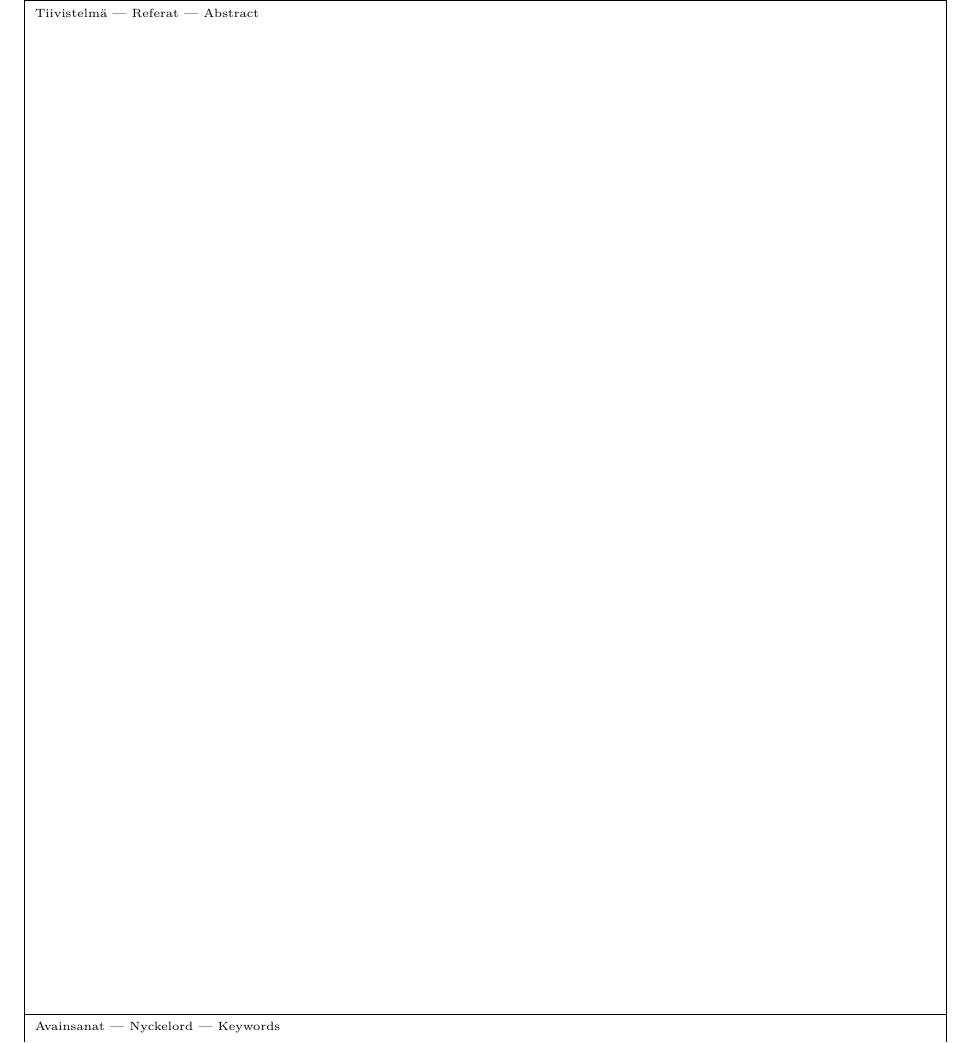
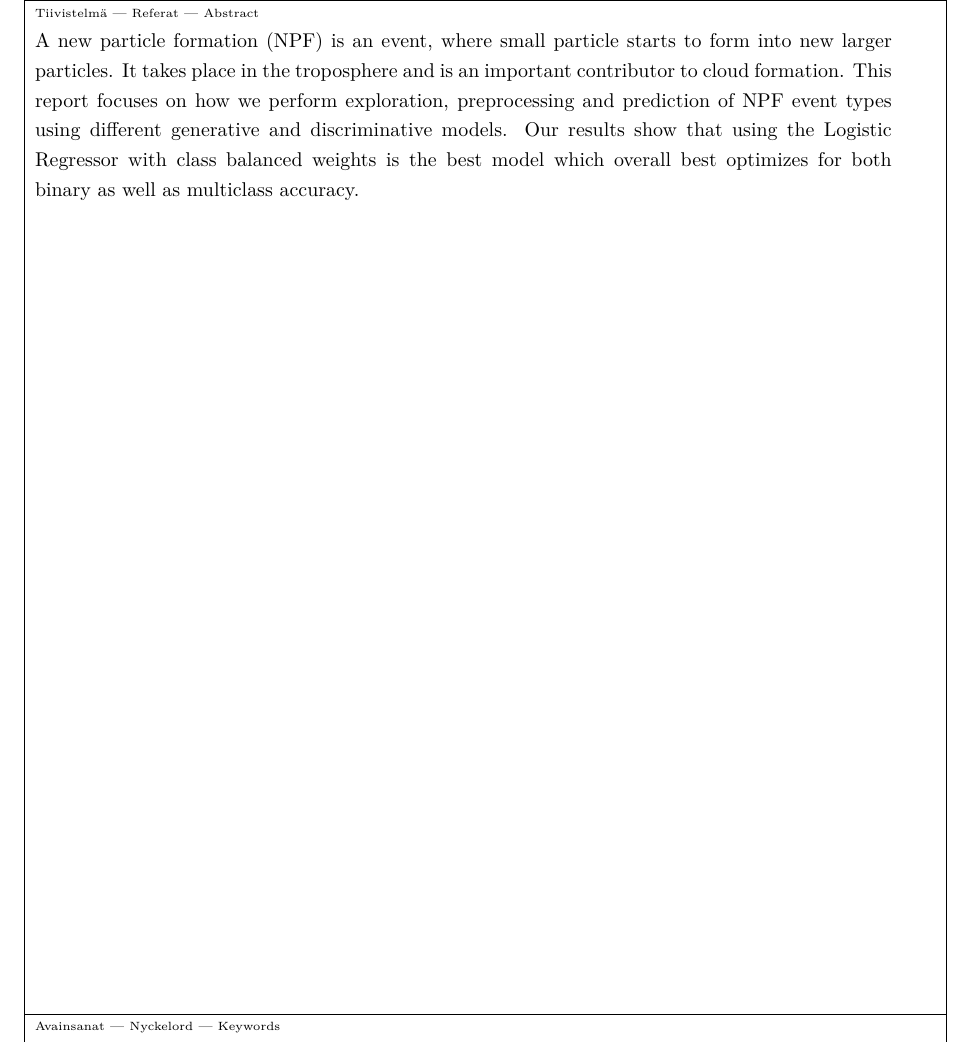
Before and after one commit to Group4-FDA/new-particle-formation, a LaTeX thesis (report/main.tex, which reads report/subfiles/abstract.tex): part of page 3 of 23, cut so that both start at the same text. Compiled offline with pdfLaTeX.

Commit message:
Add abstract

```diff
--- a/report/subfiles/abstract.tex
+++ b/report/subfiles/abstract.tex
@@ -1,3 +1,3 @@
 \begin{abstract}
-
+A new particle formation (NPF) is an event, where small particle starts to form into new larger particles. It takes place in the troposphere and is an important contributor to cloud formation. This report focuses on how we perform exploration, preprocessing and prediction of NPF event types using different generative and discriminative models. Our results show that using the Logistic Regressor with class balanced weights is the best model which overall best optimizes for both binary as well as multiclass accuracy.
 \end{abstract}
```
